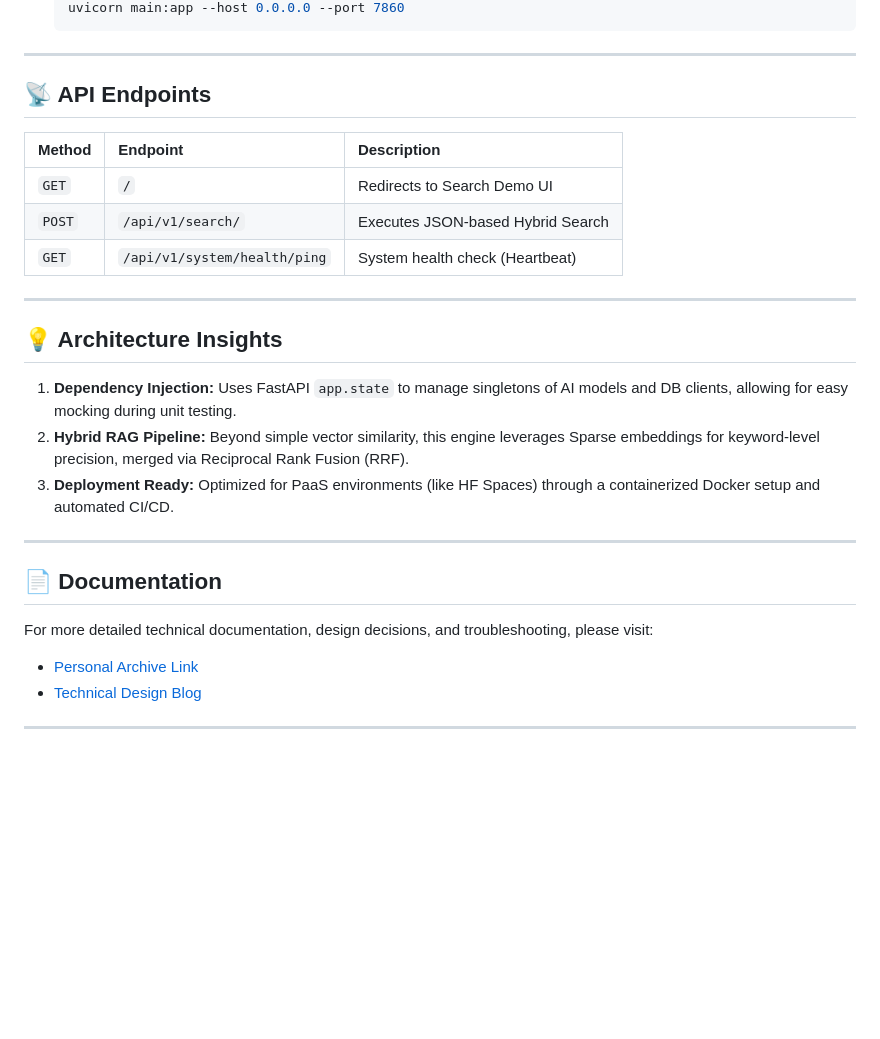
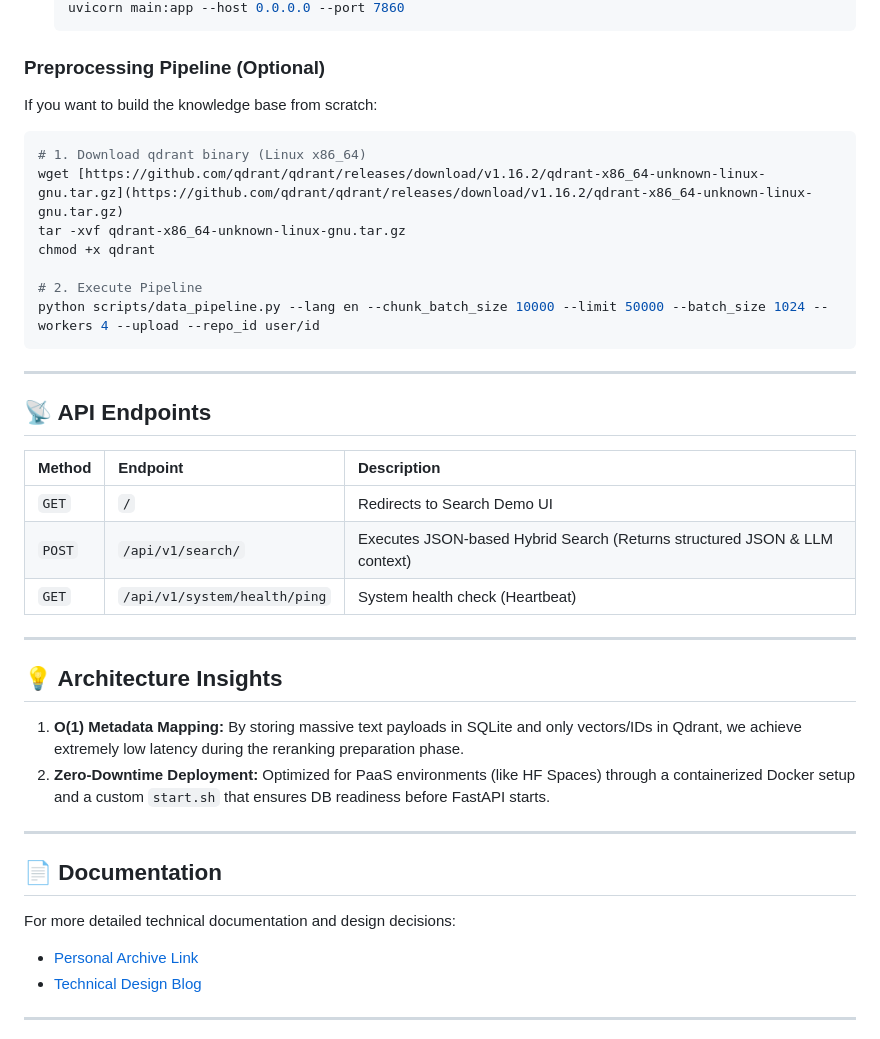
Before and after one commit to m97j/knowledge-engine, a Markdown page: README.md, the part around one of its changes. GitHub-like rendering; blank space fills up the shorter version.

````diff
--- a/README.md
+++ b/README.md
@@ -79,5 +80,17 @@ This project follows the **Separation of Concerns (SoC)** principle to ensure th
    uvicorn main:app --host 0.0.0.0 --port 7860
    ```
+
+### Preprocessing Pipeline (Optional)
+If you want to build the knowledge base from scratch:
+```bash
+# 1. Download qdrant binary (Linux x86_64)
+wget [https://github.com/qdrant/qdrant/releases/download/v1.16.2/qdrant-x86_64-unknown-linux-gnu.tar.gz](https://github.com/qdrant/qdrant/releases/download/v1.16.2/qdrant-x86_64-unknown-linux-gnu.tar.gz)
+tar -xvf qdrant-x86_64-unknown-linux-gnu.tar.gz
+chmod +x qdrant
+
+# 2. Execute Pipeline
+python scripts/data_pipeline.py --lang en --chunk_batch_size 10000 --limit 50000 --batch_size 1024 --workers 4 --upload --repo_id user/id
+```
 
 ---
 
@@ -85,20 +98,19 @@ This project follows the **Separation of Concerns (SoC)** principle to ensure th
 | Method | Endpoint | Description |
 | :--- | :--- | :--- |
 | `GET` | `/` | Redirects to Search Demo UI |
-| `POST` | `/api/v1/search/` | Executes JSON-based Hybrid Search |
+| `POST` | `/api/v1/search/` | Executes JSON-based Hybrid Search (Returns structured JSON & LLM context) |
 | `GET` | `/api/v1/system/health/ping` | System health check (Heartbeat) |
 
 ---
 
 ## 💡 Architecture Insights
-1.  **Dependency Injection:** Uses FastAPI `app.state` to manage singletons of AI models and DB clients, allowing for easy mocking during unit testing.
-2.  **Hybrid RAG Pipeline:** Beyond simple vector similarity, this engine leverages Sparse embeddings for keyword-level precision, merged via Reciprocal Rank Fusion (RRF).
-3.  **Deployment Ready:** Optimized for PaaS environments (like HF Spaces) through a containerized Docker setup and automated CI/CD.
+1.  **O(1) Metadata Mapping:** By storing massive text payloads in SQLite and only vectors/IDs in Qdrant, we achieve extremely low latency during the reranking preparation phase.
+2.  **Zero-Downtime Deployment:** Optimized for PaaS environments (like HF Spaces) through a containerized Docker setup and a custom `start.sh` that ensures DB readiness before FastAPI starts.
 
 ---
 
 ## 📄 Documentation
-For more detailed technical documentation, design decisions, and troubleshooting, please visit:
+For more detailed technical documentation and design decisions:
 * [Personal Archive Link](https://minjae-portfolio.vercel.app/projects/ke)
 * [Technical Design Blog](https://minjae-portfolio.vercel.app/blogs/ke-pd)
 
````
Also changed, not shown: other parts of README.md (+20 -19 lines).
